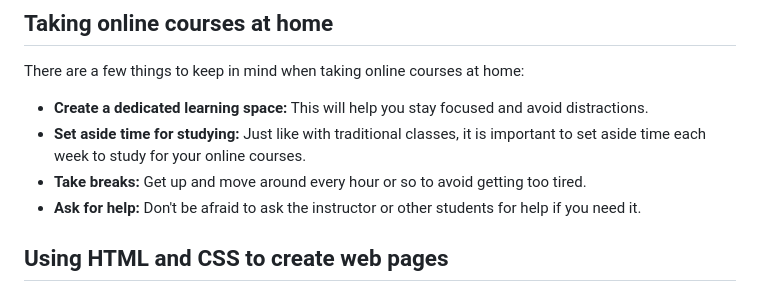
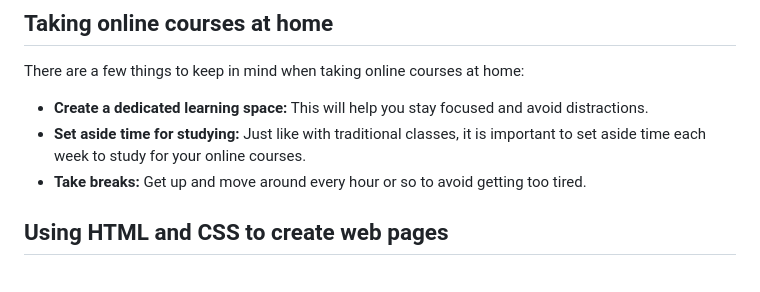
Before and after one commit to OsamaAbushama1/Online_Courses, a Markdown page: README.md, the part around the change. GitHub-like rendering.

```diff
--- a/README.md
+++ b/README.md
@@ -20,7 +20,6 @@ There are a few things to keep in mind when taking online courses at home:
 * **Create a dedicated learning space:** This will help you stay focused and avoid distractions.
 * **Set aside time for studying:** Just like with traditional classes, it is important to set aside time each week to study for your online courses.
 * **Take breaks:** Get up and move around every hour or so to avoid getting too tired.
-* **Ask for help:** Don't be afraid to ask the instructor or other students for help if you need it.
 
 ## Using HTML and CSS to create web pages
 
```
